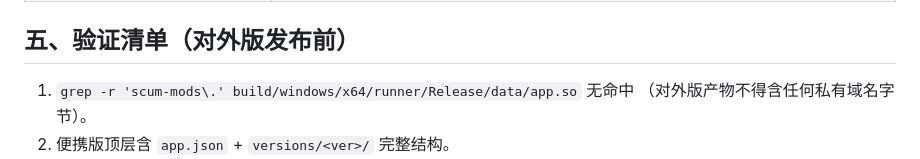
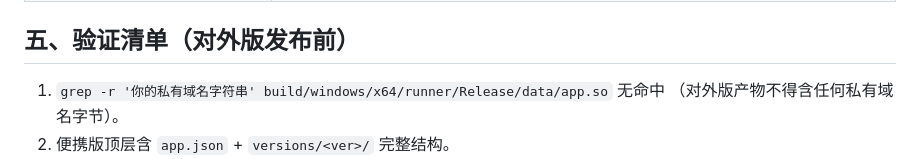
Before and after one commit to LHuiMeng/SCUM-Mod-Manager-FD, a Markdown page: docs/public-build.md, the part around the change. Rendered like a GitHub page.

Commit message:
docs: 验证清单用中性占位符

```diff
--- a/docs/public-build.md
+++ b/docs/public-build.md
@@ -83,7 +83,7 @@ flutter build windows --release --dart-define=APP_VERSION=2.6.5
 
 ## 五、验证清单（对外版发布前）
 
-1. `grep -r 'scum-mods\.' build/windows/x64/runner/Release/data/app.so` 无命中
+1. `grep -r '你的私有域名字符串' build/windows/x64/runner/Release/data/app.so` 无命中
    （对外版产物不得含任何私有域名字节）。
 2. 便携版顶层含 `app.json` + `versions/<ver>/` 完整结构。
 3. 启动后标题栏版本号正确、无更新按钮、云上mod 面板显示空态。
```
